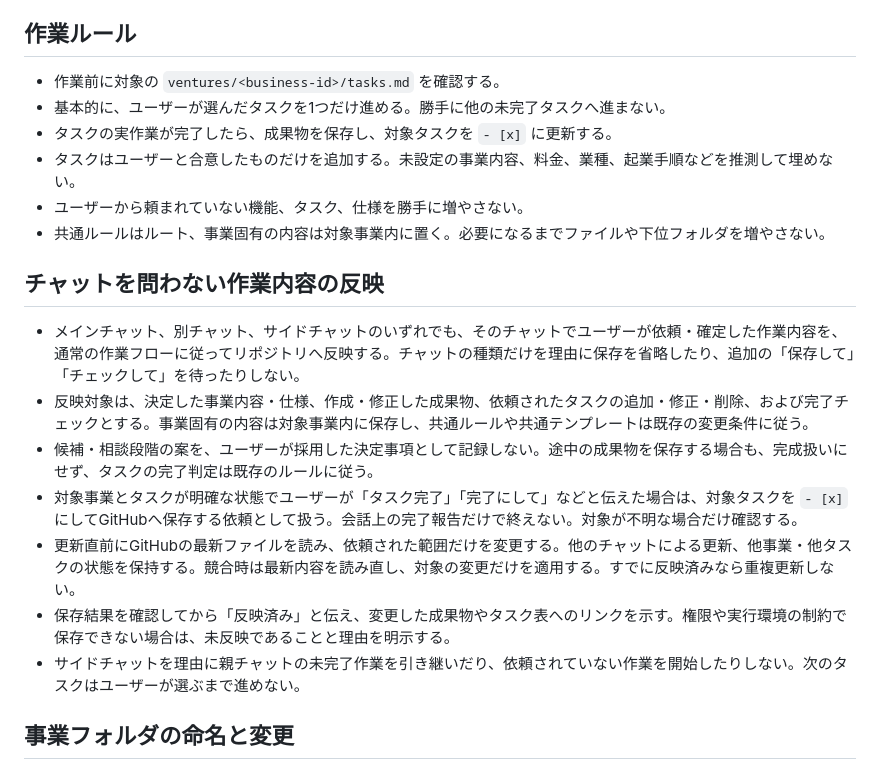
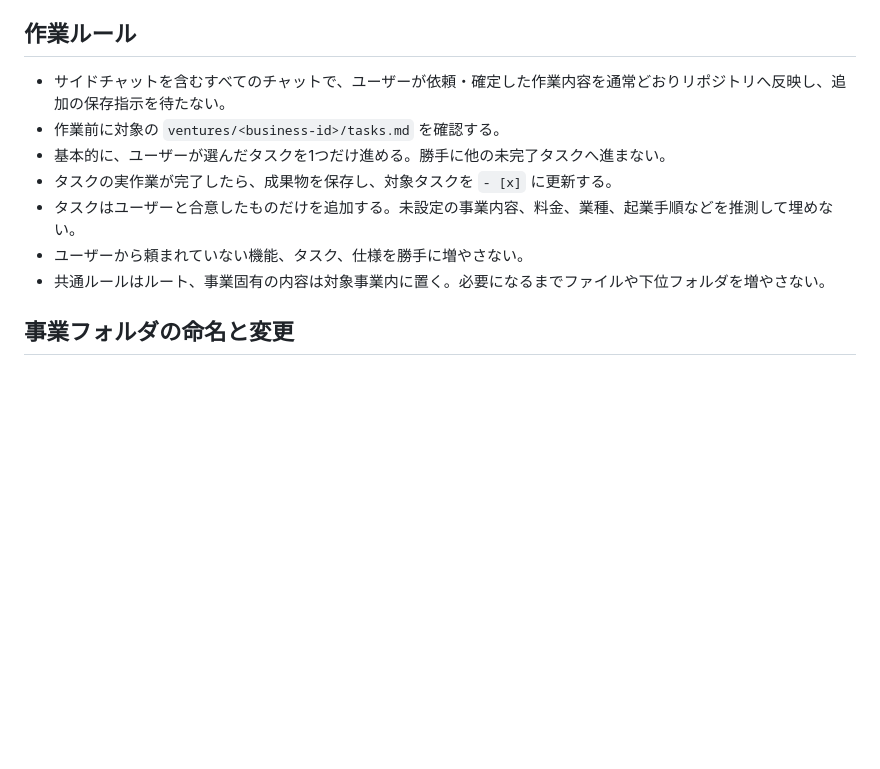
Before and after one commit to gakkii415/startup-simulator, a Markdown page: AGENTS.md, the part around the change. GitHub-like rendering; blank space fills up the shorter version.

Commit message:
サイドチャットの作業反映ルールを一文に簡潔化

```diff
--- a/AGENTS.md
+++ b/AGENTS.md
@@ -50,22 +50,13 @@
 
 ## 作業ルール
 
+- サイドチャットを含むすべてのチャットで、ユーザーが依頼・確定した作業内容を通常どおりリポジトリへ反映し、追加の保存指示を待たない。
 - 作業前に対象の `ventures/<business-id>/tasks.md` を確認する。
 - 基本的に、ユーザーが選んだタスクを1つだけ進める。勝手に他の未完了タスクへ進まない。
 - タスクの実作業が完了したら、成果物を保存し、対象タスクを `- [x]` に更新する。
 - タスクはユーザーと合意したものだけを追加する。未設定の事業内容、料金、業種、起業手順などを推測して埋めない。
 - ユーザーから頼まれていない機能、タスク、仕様を勝手に増やさない。
 - 共通ルールはルート、事業固有の内容は対象事業内に置く。必要になるまでファイルや下位フォルダを増やさない。
-
-## チャットを問わない作業内容の反映
-
-- メインチャット、別チャット、サイドチャットのいずれでも、そのチャットでユーザーが依頼・確定した作業内容を、通常の作業フローに従ってリポジトリへ反映する。チャットの種類だけを理由に保存を省略したり、追加の「保存して」「チェックして」を待ったりしない。
-- 反映対象は、決定した事業内容・仕様、作成・修正した成果物、依頼されたタスクの追加・修正・削除、および完了チェックとする。事業固有の内容は対象事業内に保存し、共通ルールや共通テンプレートは既存の変更条件に従う。
-- 候補・相談段階の案を、ユーザーが採用した決定事項として記録しない。途中の成果物を保存する場合も、完成扱いにせず、タスクの完了判定は既存のルールに従う。
-- 対象事業とタスクが明確な状態でユーザーが「タスク完了」「完了にして」などと伝えた場合は、対象タスクを `- [x]` にしてGitHubへ保存する依頼として扱う。会話上の完了報告だけで終えない。対象が不明な場合だけ確認する。
-- 更新直前にGitHubの最新ファイルを読み、依頼された範囲だけを変更する。他のチャットによる更新、他事業・他タスクの状態を保持する。競合時は最新内容を読み直し、対象の変更だけを適用する。すでに反映済みなら重複更新しない。
-- 保存結果を確認してから「反映済み」と伝え、変更した成果物やタスク表へのリンクを示す。権限や実行環境の制約で保存できない場合は、未反映であることと理由を明示する。
-- サイドチャットを理由に親チャットの未完了作業を引き継いだり、依頼されていない作業を開始したりしない。次のタスクはユーザーが選ぶまで進めない。
 
 ## 事業フォルダの命名と変更
 
```
